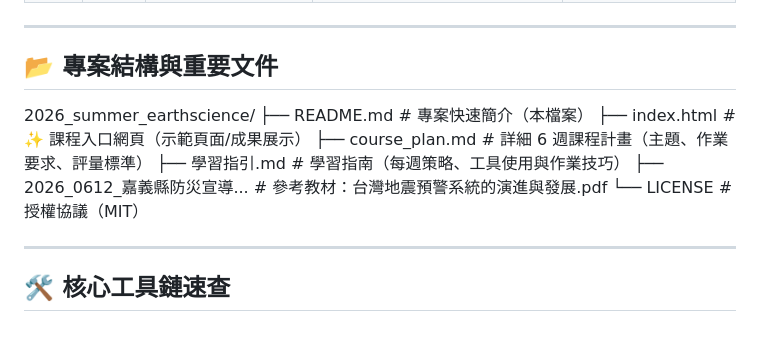
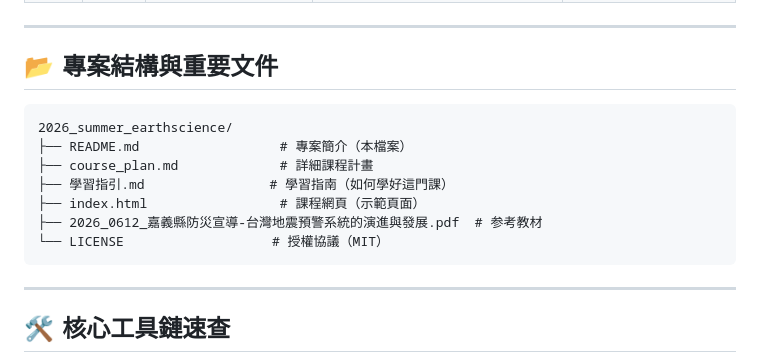
Before and after one commit to Jasmine615/EarthScience_2026, a Markdown page: README.md, the part around the change. GitHub-like rendering; blank space fills up the shorter version.

Commit message:
Update README.md
第三次修改

````diff
--- a/README.md
+++ b/README.md
@@ -39,13 +39,15 @@
 
 ## 📂 專案結構與重要文件
 
+```
 2026_summer_earthscience/
-├── README.md                  # 專案快速簡介（本檔案）
-├── index.html                 # ✨ 課程入口網頁（示範頁面/成果展示）
-├── course_plan.md             # 詳細 6 週課程計畫（主題、作業要求、評量標準）
-├── 學習指引.md                # 學習指南（每週策略、工具使用與作業技巧）
-├── 2026_0612_嘉義縣防災宣導... # 參考教材：台灣地震預警系統的演進與發展.pdf
+├── README.md                  # 專案簡介（本檔案）
+├── course_plan.md             # 詳細課程計畫
+├── 學習指引.md                # 學習指南（如何學好這門課）
+├── index.html                 # 課程網頁（示範頁面）
+├── 2026_0612_嘉義縣防災宣導-台灣地震預警系統的演進與發展.pdf  # 参考教材
 └── LICENSE                   # 授權協議（MIT）
+```
 
 ---
 
````
